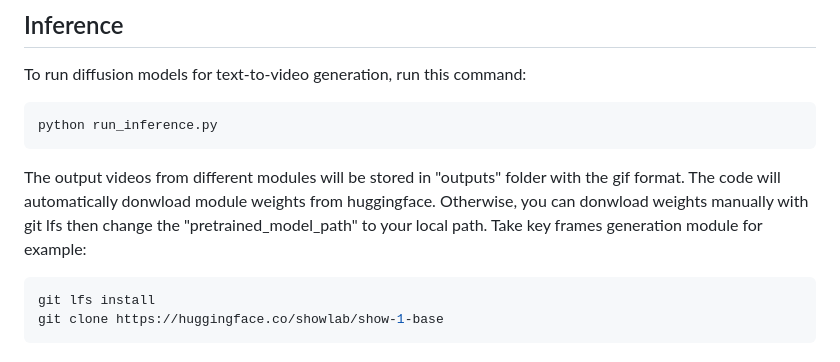
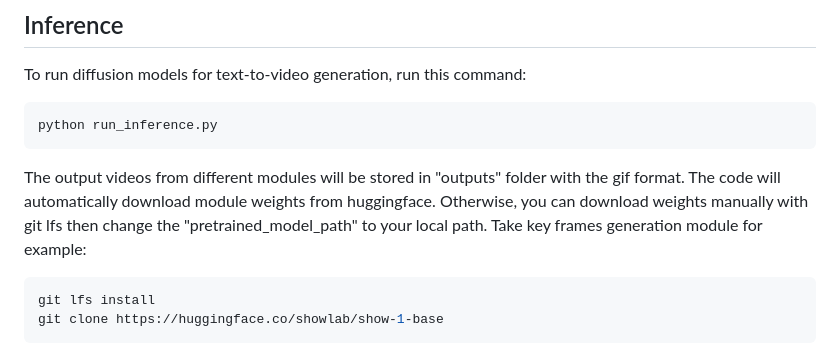
Before and after one commit to showlab/Show-1, a Markdown page: README.md, the part around the change. Drawn GitHub-style.

Commit message:
Fix typo in README.md
donwload -> download

````diff
--- a/README.md
+++ b/README.md
@@ -54,7 +54,7 @@ To run diffusion models for text-to-video generation, run this command:
 python run_inference.py
 ```
 
-The output videos from different modules will be stored in "outputs" folder with the gif format. The code will automatically donwload  module weights from huggingface. Otherwise, you can donwload weights manually with git lfs then change the "pretrained_model_path" to your local path. Take key frames generation module for example:
+The output videos from different modules will be stored in "outputs" folder with the gif format. The code will automatically download  module weights from huggingface. Otherwise, you can download weights manually with git lfs then change the "pretrained_model_path" to your local path. Take key frames generation module for example:
 
 ```bash
 git lfs install
````
